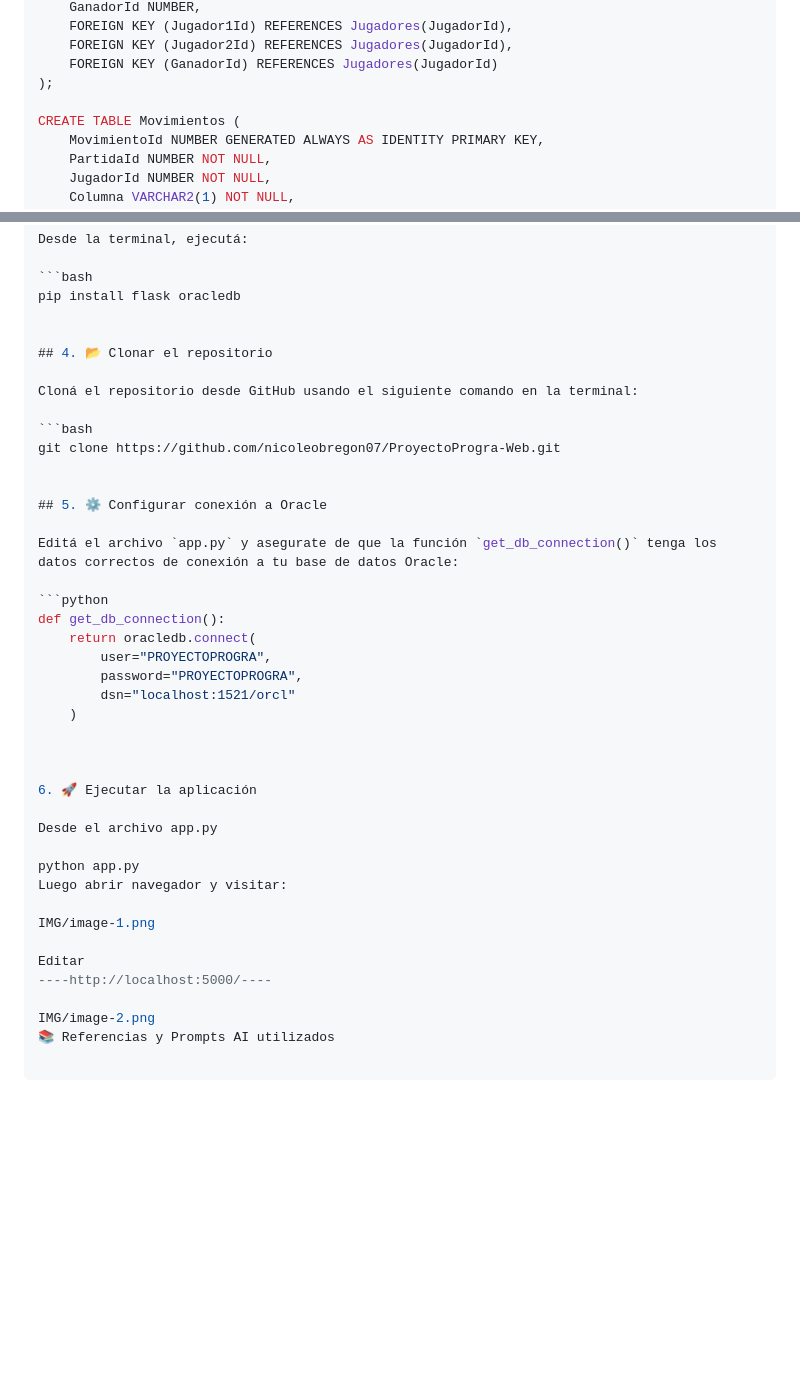
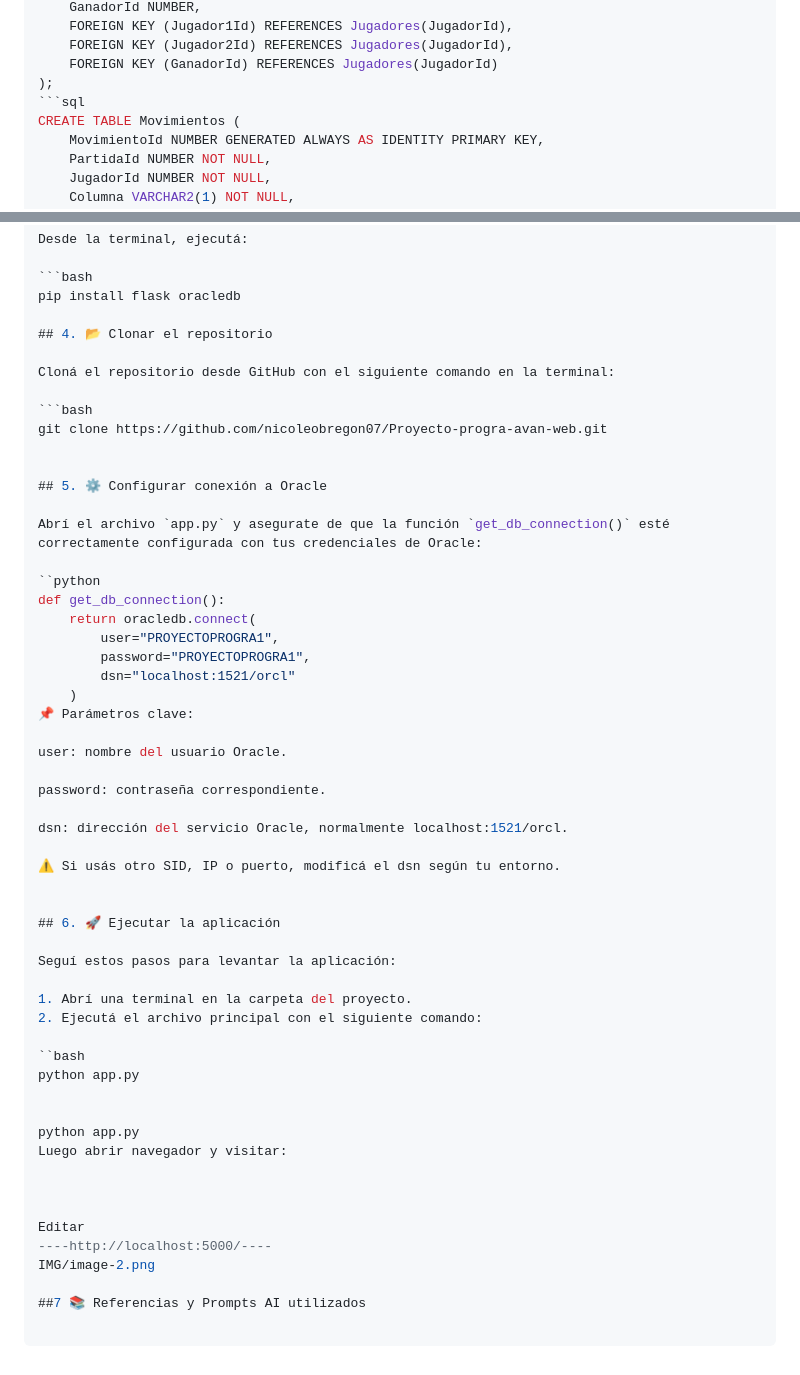
Before and after one commit to nicoleobregon07/Proyecto-progra-avan-web, a Markdown page: README.md, 2 parts joined by grey strips. Rendered like a GitHub page; blank space fills up the shorter version.

Commit message:
prueba readme

````diff
--- a/README.md
+++ b/README.md
@@ -104,7 +104,7 @@ CREATE TABLE Partidas (
     FOREIGN KEY (Jugador2Id) REFERENCES Jugadores(JugadorId),
     FOREIGN KEY (GanadorId) REFERENCES Jugadores(JugadorId)
 );
-
+```sql
 CREATE TABLE Movimientos (
     MovimientoId NUMBER GENERATED ALWAYS AS IDENTITY PRIMARY KEY,
     PartidaId NUMBER NOT NULL,
@@ -124,40 +124,54 @@ Desde la terminal, ejecutá:
 ```bash
 pip install flask oracledb
 
-
 ## 4. 📂 Clonar el repositorio
 
-Cloná el repositorio desde GitHub usando el siguiente comando en la terminal:
+Cloná el repositorio desde GitHub con el siguiente comando en la terminal:
 
 ```bash
-git clone https://github.com/nicoleobregon07/ProyectoProgra-Web.git
+git clone https://github.com/nicoleobregon07/Proyecto-progra-avan-web.git
 
 
 ## 5. ⚙️ Configurar conexión a Oracle
 
-Editá el archivo `app.py` y asegurate de que la función `get_db_connection()` tenga los datos correctos de conexión a tu base de datos Oracle:
+Abrí el archivo `app.py` y asegurate de que la función `get_db_connection()` esté correctamente configurada con tus credenciales de Oracle:
 
-```python
+``python
 def get_db_connection():
     return oracledb.connect(
-        user="PROYECTOPROGRA",
-        password="PROYECTOPROGRA",
+        user="PROYECTOPROGRA1",
+        password="PROYECTOPROGRA1",
         dsn="localhost:1521/orcl"
     )
+📌 Parámetros clave:
+
+user: nombre del usuario Oracle.
+
+password: contraseña correspondiente.
+
+dsn: dirección del servicio Oracle, normalmente localhost:1521/orcl.
+
+⚠️ Si usás otro SID, IP o puerto, modificá el dsn según tu entorno.
 
 
+## 6. 🚀 Ejecutar la aplicación
 
-6. 🚀 Ejecutar la aplicación
+Seguí estos pasos para levantar la aplicación:
 
-Desde el archivo app.py
+1. Abrí una terminal en la carpeta del proyecto.
+2. Ejecutá el archivo principal con el siguiente comando:
+
+``bash
+python app.py
+
 
 python app.py
 Luego abrir navegador y visitar:
 
-IMG/image-1.png
+
 
 Editar
 ----http://localhost:5000/----
+IMG/image-2.png
 
-IMG/image-2.png
-📚 Referencias y Prompts AI utilizados
+##7 📚 Referencias y Prompts AI utilizados
````
